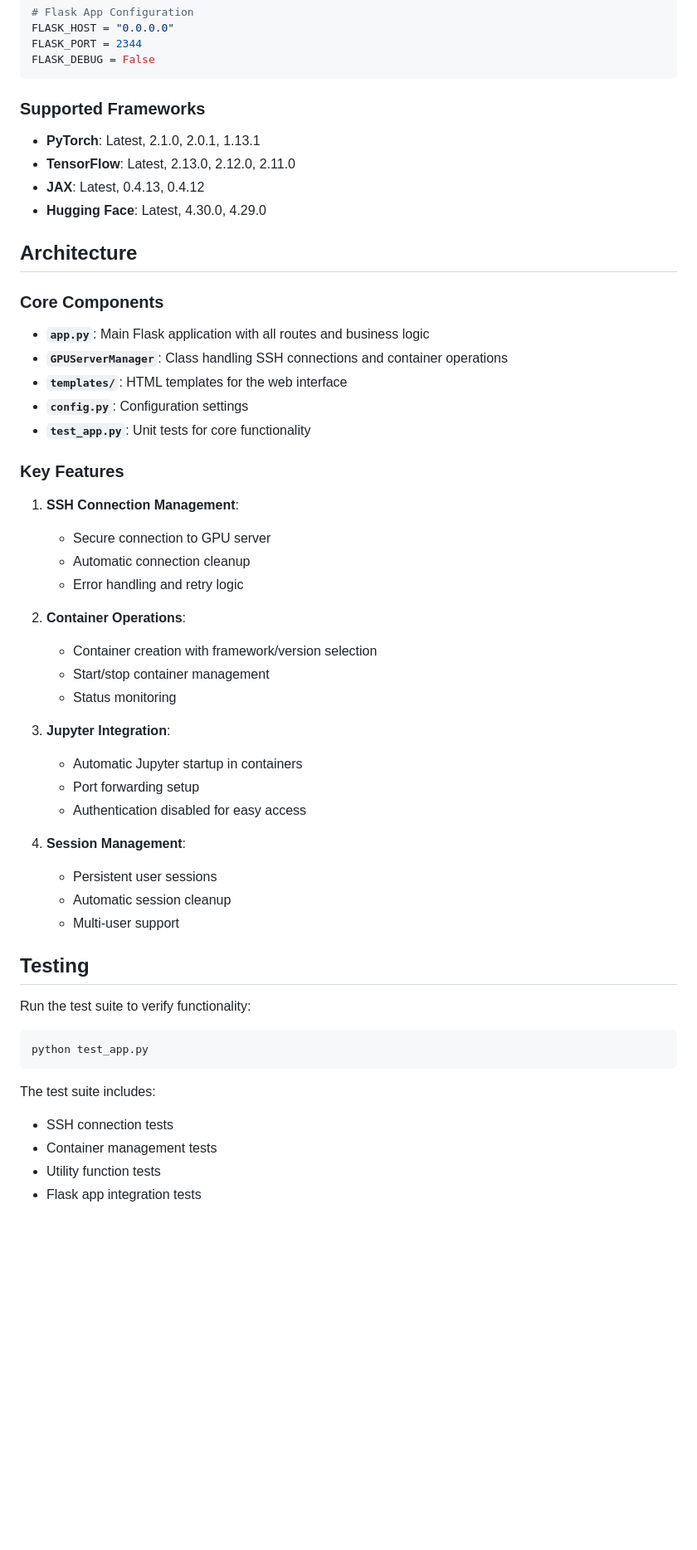
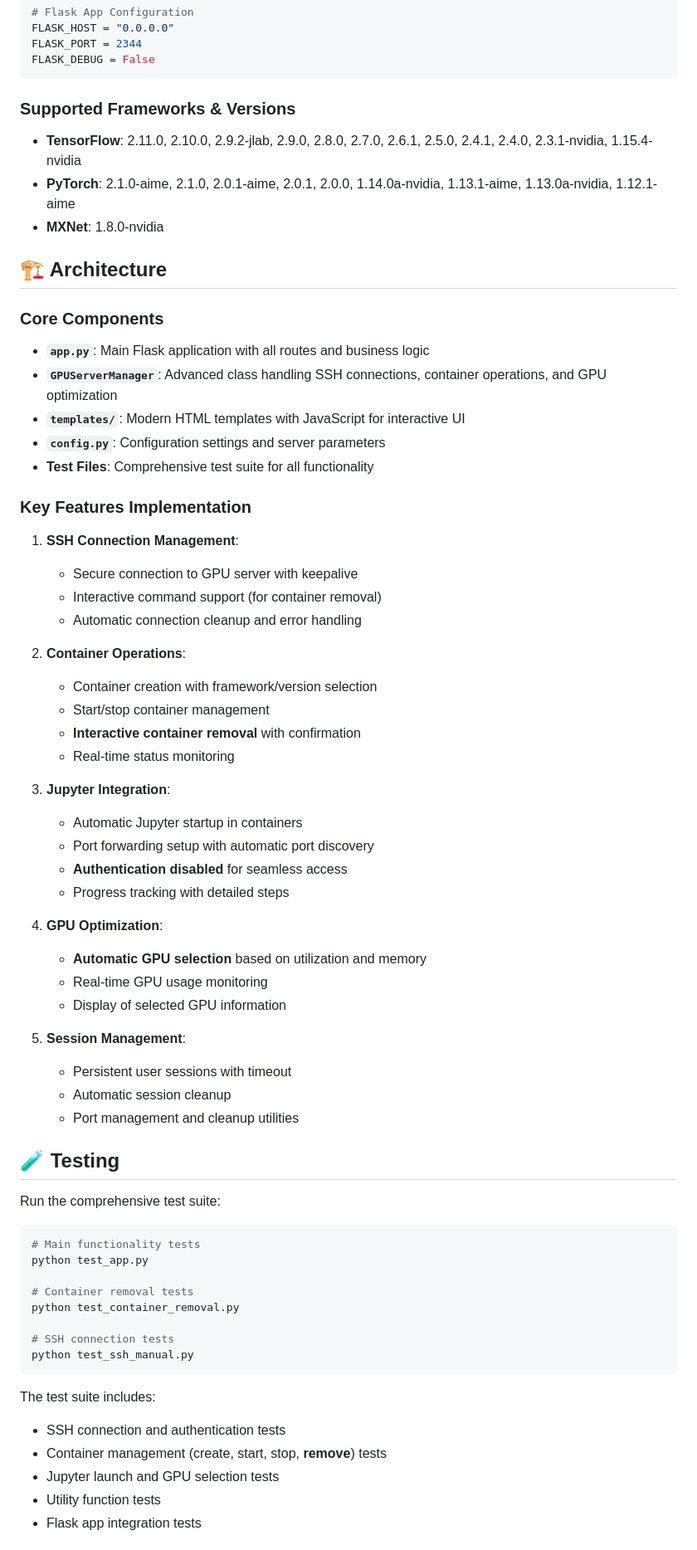
Before and after one commit to nimathing2052/HGPU, a Markdown page: README.md, the part around the change printed below. Shown: that part at 83% size. GitHub-like rendering; blank space fills up the shorter version.

````diff
--- a/README.md
+++ b/README.md
@@ -77,56 +115,70 @@ FLASK_PORT = 2344
 FLASK_DEBUG = False
 ```
 
-### Supported Frameworks
+### Supported Frameworks & Versions
 
-- **PyTorch**: Latest, 2.1.0, 2.0.1, 1.13.1
-- **TensorFlow**: Latest, 2.13.0, 2.12.0, 2.11.0
-- **JAX**: Latest, 0.4.13, 0.4.12
-- **Hugging Face**: Latest, 4.30.0, 4.29.0
+- **TensorFlow**: 2.11.0, 2.10.0, 2.9.2-jlab, 2.9.0, 2.8.0, 2.7.0, 2.6.1, 2.5.0, 2.4.1, 2.4.0, 2.3.1-nvidia, 1.15.4-nvidia
+- **PyTorch**: 2.1.0-aime, 2.1.0, 2.0.1-aime, 2.0.1, 2.0.0, 1.14.0a-nvidia, 1.13.1-aime, 1.13.0a-nvidia, 1.12.1-aime
+- **MXNet**: 1.8.0-nvidia
 
-## Architecture
+## 🏗️ Architecture
 
 ### Core Components
 
 - **`app.py`**: Main Flask application with all routes and business logic
-- **`GPUServerManager`**: Class handling SSH connections and container operations
-- **`templates/`**: HTML templates for the web interface
-- **`config.py`**: Configuration settings
-- **`test_app.py`**: Unit tests for core functionality
+- **`GPUServerManager`**: Advanced class handling SSH connections, container operations, and GPU optimization
+- **`templates/`**: Modern HTML templates with JavaScript for interactive UI
+- **`config.py`**: Configuration settings and server parameters
+- **Test Files**: Comprehensive test suite for all functionality
 
-### Key Features
+### Key Features Implementation
 
 1. **SSH Connection Management**:
-   - Secure connection to GPU server
-   - Automatic connection cleanup
-   - Error handling and retry logic
+   - Secure connection to GPU server with keepalive
+   - Interactive command support (for container removal)
+   - Automatic connection cleanup and error handling
 
 2. **Container Operations**:
    - Container creation with framework/version selection
    - Start/stop container management
-   - Status monitoring
+   - **Interactive container removal** with confirmation
+   - Real-time status monitoring
 
 3. **Jupyter Integration**:
    - Automatic Jupyter startup in containers
-   - Port forwarding setup
-   - Authentication disabled for easy access
+   - Port forwarding setup with automatic port discovery
+   - **Authentication disabled** for seamless access
+   - Progress tracking with detailed steps
 
-4. **Session Management**:
-   - Persistent user sessions
+4. **GPU Optimization**:
+   - **Automatic GPU selection** based on utilization and memory
+   - Real-time GPU usage monitoring
+   - Display of selected GPU information
+
+5. **Session Management**:
+   - Persistent user sessions with timeout
    - Automatic session cleanup
-   - Multi-user support
+   - Port management and cleanup utilities
 
-## Testing
+## 🧪 Testing
 
-Run the test suite to verify functionality:
+Run the comprehensive test suite:
 
 ```bash
+# Main functionality tests
 python test_app.py
+
+# Container removal tests
+python test_container_removal.py
+
+# SSH connection tests
+python test_ssh_manual.py
 ```
 
 The test suite includes:
-- SSH connection tests
-- Container management tests
+- SSH connection and authentication tests
+- Container management (create, start, stop, **remove**) tests
+- Jupyter launch and GPU selection tests
 - Utility function tests
 - Flask app integration tests
 
````
Also changed, not shown: other parts of README.md (+103 -44 lines).
